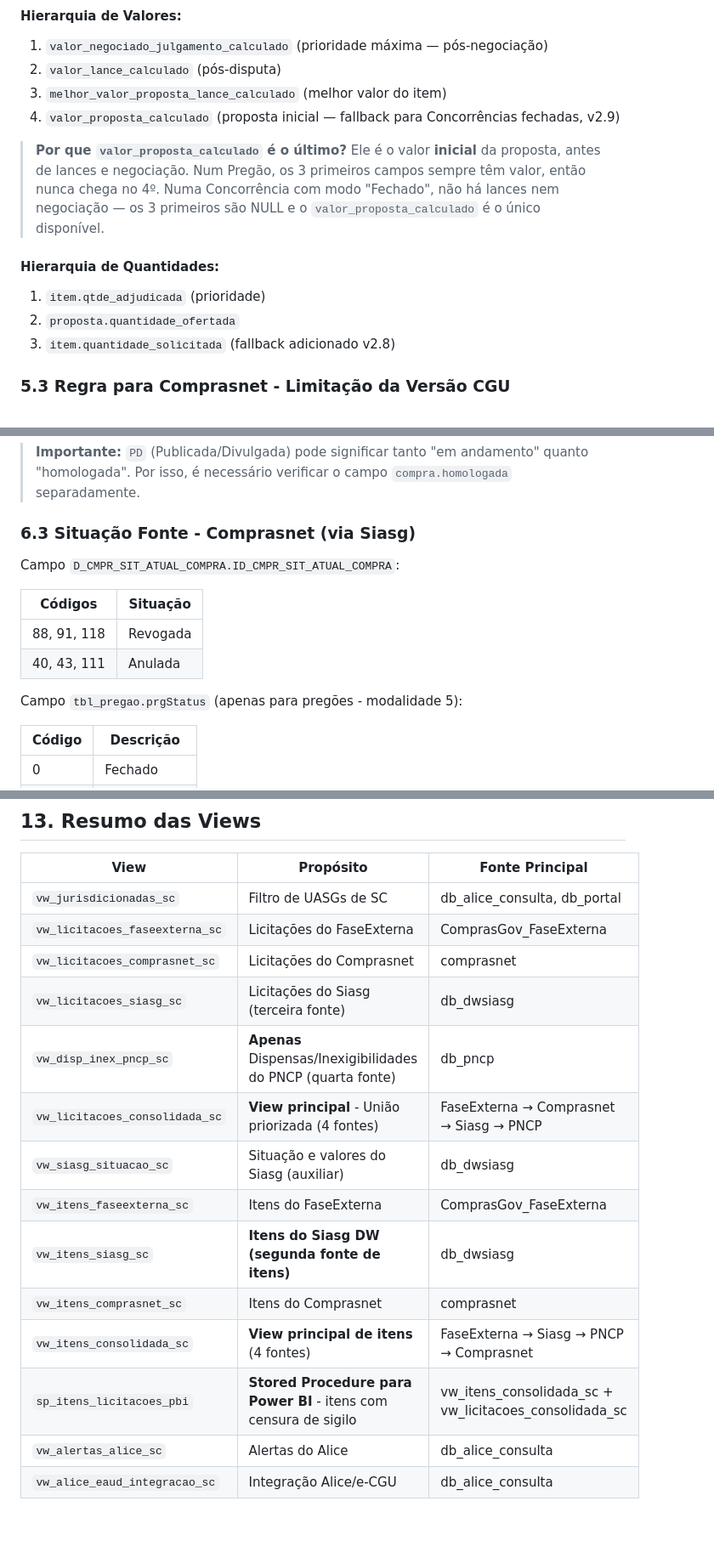
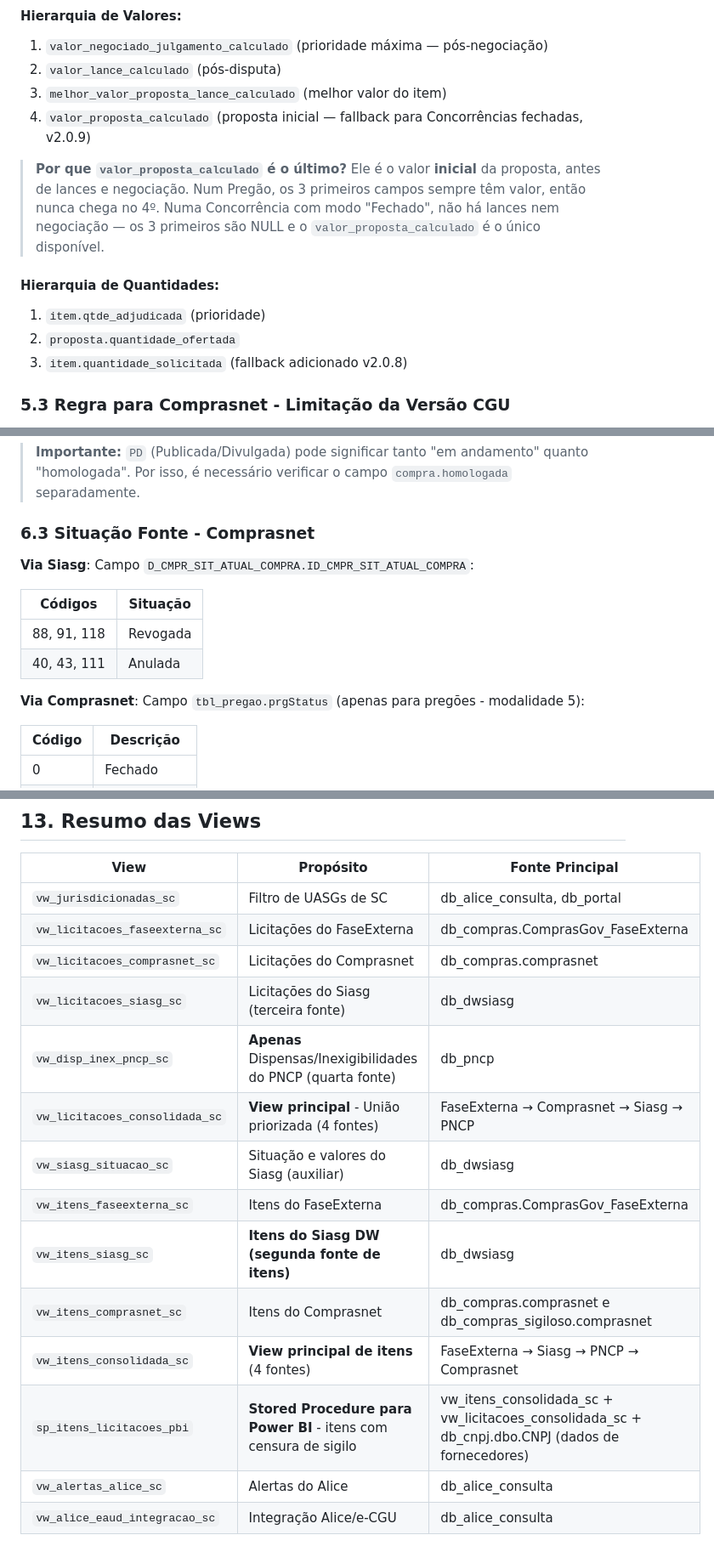
Before and after one commit to cgu-sc/monitor-docs, a Markdown page: REGRAS_DE_NEGOCIO.md, 3 parts joined by grey strips. Shown at 85% size. Rendered like a GitHub page; blank space fills up the shorter version.

Commit message:
Regras atualizadas - ok

```diff
--- a/REGRAS_DE_NEGOCIO.md
+++ b/REGRAS_DE_NEGOCIO.md
@@ -254,14 +254,14 @@ END
 1. `valor_negociado_julgamento_calculado` (prioridade máxima — pós-negociação)
 2. `valor_lance_calculado` (pós-disputa)
 3. `melhor_valor_proposta_lance_calculado` (melhor valor do item)
-4. `valor_proposta_calculado` (proposta inicial — fallback para Concorrências fechadas, v2.9)
+4. `valor_proposta_calculado` (proposta inicial — fallback para Concorrências fechadas, v2.0.9)
 
 > **Por que `valor_proposta_calculado` é o último?** Ele é o valor **inicial** da proposta, antes de lances e negociação. Num Pregão, os 3 primeiros campos sempre têm valor, então nunca chega no 4º. Numa Concorrência com modo "Fechado", não há lances nem negociação — os 3 primeiros são NULL e o `valor_proposta_calculado` é o único disponível.
 
 #### Hierarquia de Quantidades:
 1. `item.qtde_adjudicada` (prioridade)
 2. `proposta.quantidade_ofertada`
-3. `item.quantidade_solicitada` (fallback adicionado v2.8)
+3. `item.quantidade_solicitada` (fallback adicionado v2.0.8)
 
 ### 5.3 Regra para Comprasnet - Limitação da Versão CGU
 
@@ -321,16 +321,16 @@ Campo `compra.situacao_compra`:
 
 > **Importante:** `PD` (Publicada/Divulgada) pode significar tanto "em andamento" quanto "homologada". Por isso, é necessário verificar o campo `compra.homologada` separadamente.
 
-### 6.3 Situação Fonte - Comprasnet (via Siasg)
-
-Campo `D_CMPR_SIT_ATUAL_COMPRA.ID_CMPR_SIT_ATUAL_COMPRA`:
+### 6.3 Situação Fonte - Comprasnet
+
+**Via Siasg**: Campo `D_CMPR_SIT_ATUAL_COMPRA.ID_CMPR_SIT_ATUAL_COMPRA`:
 
 | Códigos | Situação |
 |---------|----------|
 | 88, 91, 118 | Revogada |
 | 40, 43, 111 | Anulada |
 
-Campo `tbl_pregao.prgStatus` (apenas para pregões - modalidade 5):
+**Via Comprasnet**: Campo `tbl_pregao.prgStatus` (apenas para pregões - modalidade 5):
 
 | Código | Descrição |
 |--------|-----------|
@@ -645,17 +645,17 @@ A tabela `eaud_integracao` indica se o alerta gerou tarefa no e-CGU (e-Aud).
 | View | Propósito | Fonte Principal |
 |------|-----------|-----------------|
 | `vw_jurisdicionadas_sc` | Filtro de UASGs de SC | db_alice_consulta, db_portal |
-| `vw_licitacoes_faseexterna_sc` | Licitações do FaseExterna | ComprasGov_FaseExterna |
-| `vw_licitacoes_comprasnet_sc` | Licitações do Comprasnet | comprasnet |
+| `vw_licitacoes_faseexterna_sc` | Licitações do FaseExterna | db_compras.ComprasGov_FaseExterna |
+| `vw_licitacoes_comprasnet_sc` | Licitações do Comprasnet | db_compras.comprasnet |
 | `vw_licitacoes_siasg_sc` | Licitações do Siasg (terceira fonte) | db_dwsiasg |
 | `vw_disp_inex_pncp_sc` | **Apenas** Dispensas/Inexigibilidades do PNCP (quarta fonte) | db_pncp |
 | `vw_licitacoes_consolidada_sc` | **View principal** - União priorizada (4 fontes) | FaseExterna → Comprasnet → Siasg → PNCP |
 | `vw_siasg_situacao_sc` | Situação e valores do Siasg (auxiliar) | db_dwsiasg |
-| `vw_itens_faseexterna_sc` | Itens do FaseExterna | ComprasGov_FaseExterna |
+| `vw_itens_faseexterna_sc` | Itens do FaseExterna | db_compras.ComprasGov_FaseExterna |
 | `vw_itens_siasg_sc` | **Itens do Siasg DW (segunda fonte de itens)** | db_dwsiasg |
-| `vw_itens_comprasnet_sc` | Itens do Comprasnet | comprasnet |
+| `vw_itens_comprasnet_sc` | Itens do Comprasnet | db_compras.comprasnet e db_compras_sigiloso.comprasnet |
 | `vw_itens_consolidada_sc` | **View principal de itens** (4 fontes) | FaseExterna → Siasg → PNCP → Comprasnet |
-| `sp_itens_licitacoes_pbi` | **Stored Procedure para Power BI** - itens com censura de sigilo | vw_itens_consolidada_sc + vw_licitacoes_consolidada_sc |
+| `sp_itens_licitacoes_pbi` | **Stored Procedure para Power BI** - itens com censura de sigilo | vw_itens_consolidada_sc + vw_licitacoes_consolidada_sc +  db_cnpj.dbo.CNPJ (dados de fornecedores)|
 | `vw_alertas_alice_sc` | Alertas do Alice | db_alice_consulta |
 | `vw_alice_eaud_integracao_sc` | Integração Alice/e-CGU | db_alice_consulta |
 
```
Also changed, not shown: other parts of REGRAS_DE_NEGOCIO.md (+110 -94 lines).
